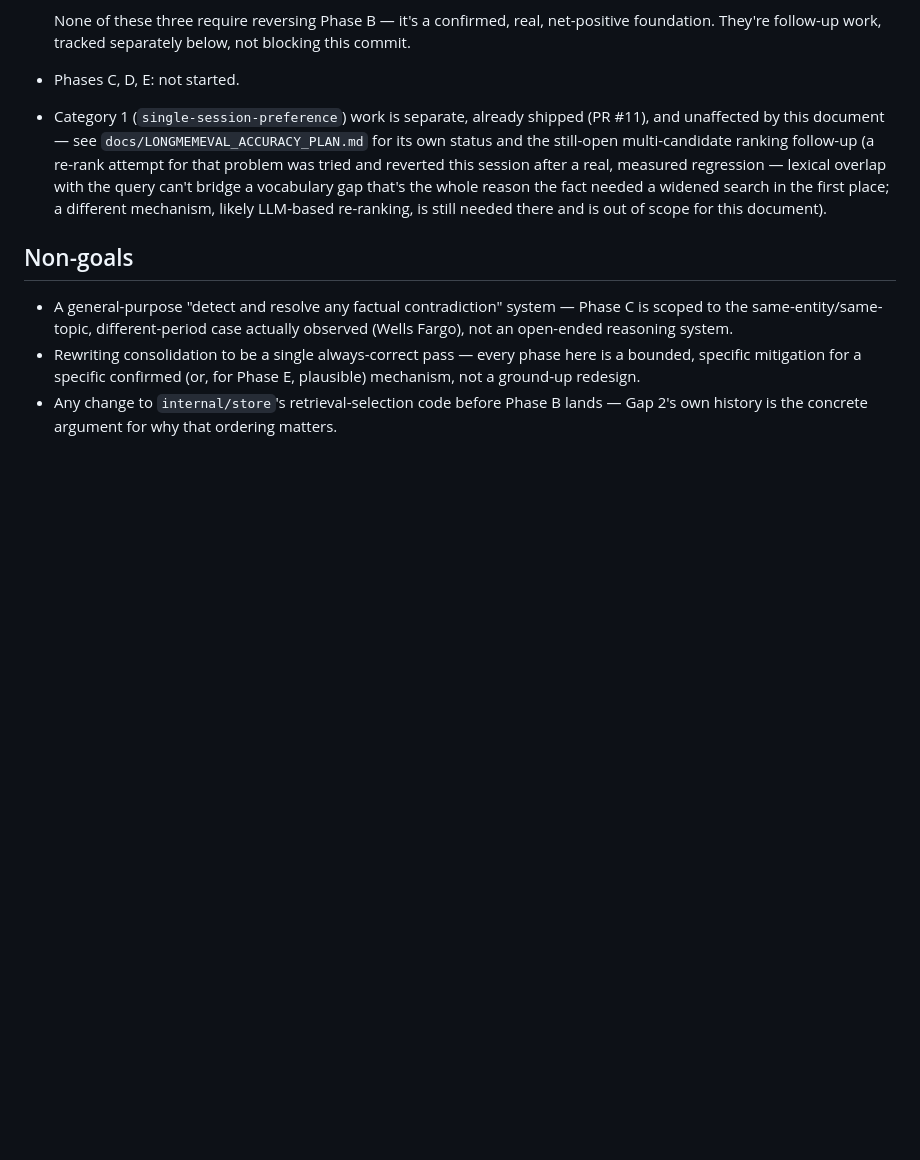
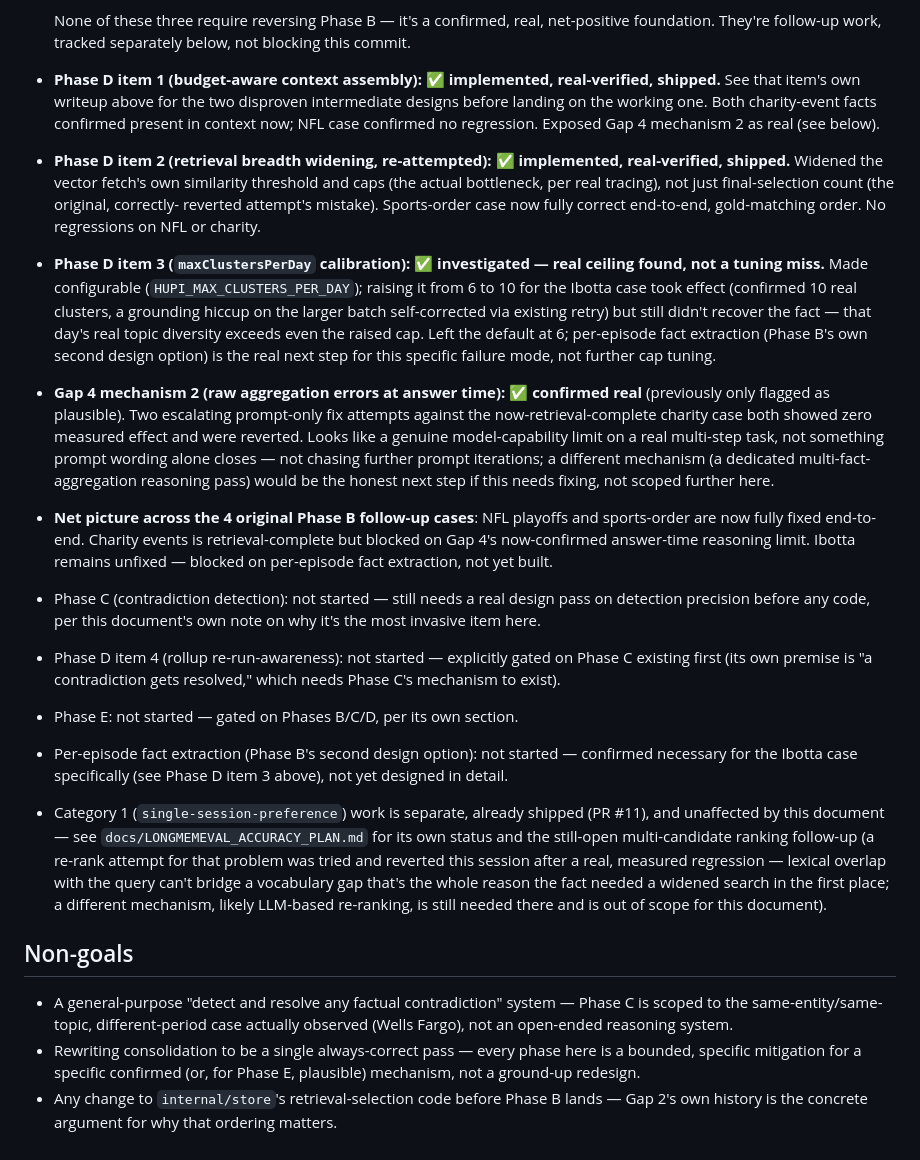
Before and after one commit to hupi-dev/hupi, a Markdown page: docs/CONSOLIDATION_COMPLETENESS_PLAN.md, the part around one of its changes. Drawn GitHub-style; blank space fills up the shorter version.

```diff
--- a/docs/CONSOLIDATION_COMPLETENESS_PLAN.md
+++ b/docs/CONSOLIDATION_COMPLETENESS_PLAN.md
@@ -535,7 +557,51 @@ belonging here:
   None of these three require reversing Phase B — it's a confirmed,
   real, net-positive foundation. They're follow-up work, tracked
   separately below, not blocking this commit.
-- Phases C, D, E: not started.
+- **Phase D item 1 (budget-aware context assembly): ✅ implemented,
+  real-verified, shipped.** See that item's own writeup above for the
+  two disproven intermediate designs before landing on the working
+  one. Both charity-event facts confirmed present in context now; NFL
+  case confirmed no regression. Exposed Gap 4 mechanism 2 as real (see
+  below).
+- **Phase D item 2 (retrieval breadth widening, re-attempted): ✅
+  implemented, real-verified, shipped.** Widened the vector fetch's own
+  similarity threshold and caps (the actual bottleneck, per real
+  tracing), not just final-selection count (the original, correctly-
+  reverted attempt's mistake). Sports-order case now fully correct
+  end-to-end, gold-matching order. No regressions on NFL or charity.
+- **Phase D item 3 (`maxClustersPerDay` calibration): ✅ investigated —
+  real ceiling found, not a tuning miss.** Made configurable
+  (`HUPI_MAX_CLUSTERS_PER_DAY`); raising it from 6 to 10 for the Ibotta
+  case took effect (confirmed 10 real clusters, a grounding hiccup on
+  the larger batch self-corrected via existing retry) but still didn't
+  recover the fact — that day's real topic diversity exceeds even the
+  raised cap. Left the default at 6; per-episode fact extraction (Phase
+  B's own second design option) is the real next step for this specific
+  failure mode, not further cap tuning.
+- **Gap 4 mechanism 2 (raw aggregation errors at answer time): ✅
+  confirmed real** (previously only flagged as plausible). Two
+  escalating prompt-only fix attempts against the now-retrieval-complete
+  charity case both showed zero measured effect and were reverted. Looks
+  like a genuine model-capability limit on a real multi-step task, not
+  something prompt wording alone closes — not chasing further prompt
+  iterations; a different mechanism (a dedicated multi-fact-aggregation
+  reasoning pass) would be the honest next step if this needs fixing,
+  not scoped further here.
+- **Net picture across the 4 original Phase B follow-up cases**: NFL
+  playoffs and sports-order are now fully fixed end-to-end. Charity
+  events is retrieval-complete but blocked on Gap 4's now-confirmed
+  answer-time reasoning limit. Ibotta remains unfixed — blocked on
+  per-episode fact extraction, not yet built.
+- Phase C (contradiction detection): not started — still needs a real
+  design pass on detection precision before any code, per this
+  document's own note on why it's the most invasive item here.
+- Phase D item 4 (rollup re-run-awareness): not started — explicitly
+  gated on Phase C existing first (its own premise is "a contradiction
+  gets resolved," which needs Phase C's mechanism to exist).
+- Phase E: not started — gated on Phases B/C/D, per its own section.
+- Per-episode fact extraction (Phase B's second design option): not
+  started — confirmed necessary for the Ibotta case specifically (see
+  Phase D item 3 above), not yet designed in detail.
 - Category 1 (`single-session-preference`) work is separate, already
   shipped (PR #11), and unaffected by this document — see
   `docs/LONGMEMEVAL_ACCURACY_PLAN.md` for its own status and the
```
Also changed, not shown: other parts of docs/CONSOLIDATION_COMPLETENESS_PLAN.md (+44 -22 lines).
